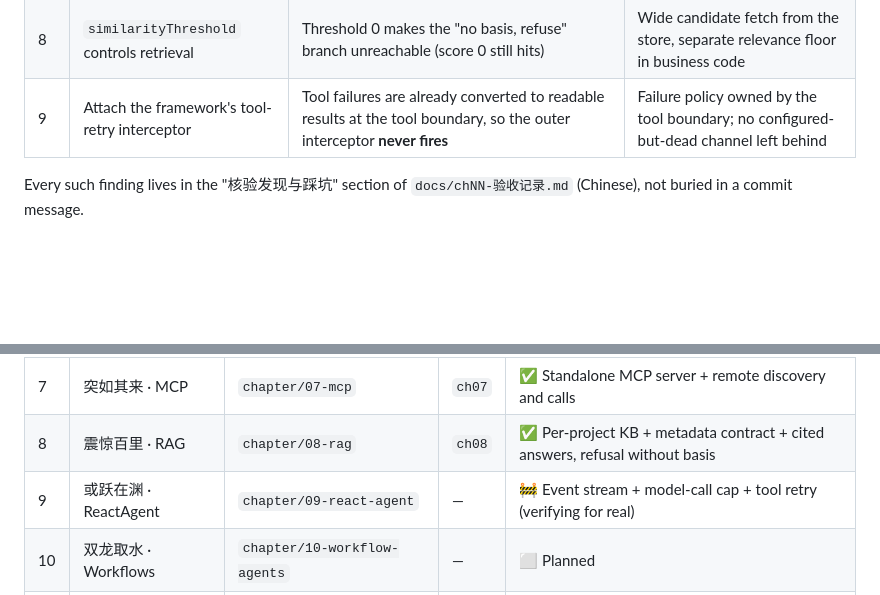
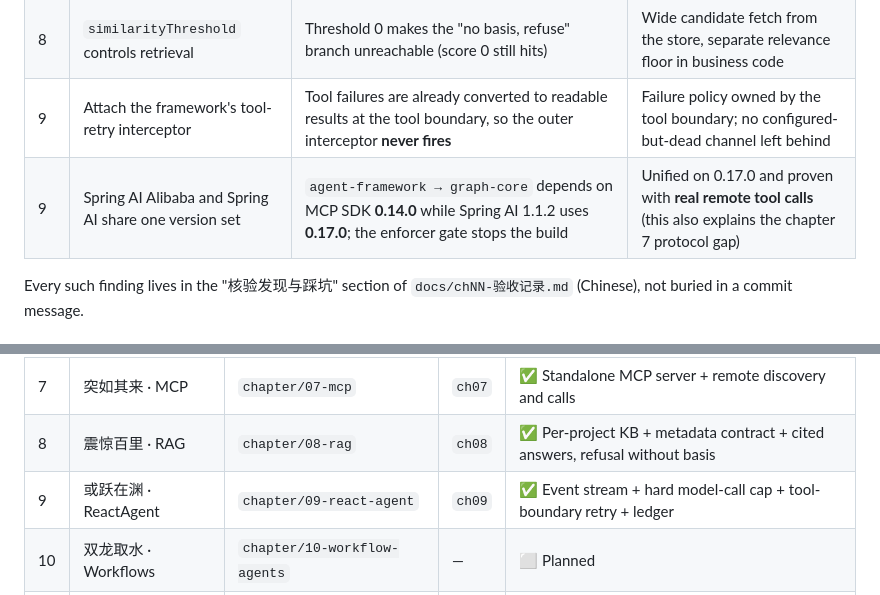
Before and after one commit to lifuchun522/springaialibabapractice, a Markdown page: README.en.md, 2 parts joined by grey strips. Drawn GitHub-style; blank space fills up the shorter version.

```diff
--- a/README.en.md
+++ b/README.en.md
@@ -35,6 +36,7 @@ So this repo writes the deviations down instead of hiding them:
 | 7 | A failed MCP client silently yields "no tools" | It throws `McpTransportException` (404 on `/sse`) — behaviour differs | Documented the gap; made an empty tool list a fail-fast at startup |
 | 8 | `similarityThreshold` controls retrieval | Threshold 0 makes the "no basis, refuse" branch unreachable (score 0 still hits) | Wide candidate fetch from the store, separate relevance floor in business code |
 | 9 | Attach the framework's tool-retry interceptor | Tool failures are already converted to readable results at the tool boundary, so the outer interceptor **never fires** | Failure policy owned by the tool boundary; no configured-but-dead channel left behind |
+| 9 | Spring AI Alibaba and Spring AI share one version set | `agent-framework → graph-core` depends on MCP SDK **0.14.0** while Spring AI 1.1.2 uses **0.17.0**; the enforcer gate stops the build | Unified on 0.17.0 and proven with **real remote tool calls** (this also explains the chapter 7 protocol gap) |
 
 Every such finding lives in the "核验发现与踩坑" section of `docs/chNN-验收记录.md`
 (Chinese), not buried in a commit message.
@@ -192,7 +194,7 @@ from the tag itself.
 | 6 | 利涉大川 · Tools | `chapter/06-tools` | `ch06` | ✅ Read/write split + human confirmation + audit & timeout |
 | 7 | 突如其来 · MCP | `chapter/07-mcp` | `ch07` | ✅ Standalone MCP server + remote discovery and calls |
 | 8 | 震惊百里 · RAG | `chapter/08-rag` | `ch08` | ✅ Per-project KB + metadata contract + cited answers, refusal without basis |
-| 9 | 或跃在渊 · ReactAgent | `chapter/09-react-agent` | — | 🚧 Event stream + model-call cap + tool retry (verifying for real) |
+| 9 | 或跃在渊 · ReactAgent | `chapter/09-react-agent` | `ch09` | ✅ Event stream + hard model-call cap + tool-boundary retry + ledger |
 | 10 | 双龙取水 · Workflows | `chapter/10-workflow-agents` | — | ⬜ Planned |
 | 11 | 鱼跃于渊 · Graph core | `chapter/11-graph-core` | — | ⬜ Planned |
 | 12 | 时乘六龙 · Multi-agent | `chapter/12-multi-agent` | — | ⬜ Planned |
```
Also changed, not shown: other parts of README.en.md (+1 -0 lines), README.md (+3 -1 lines).
